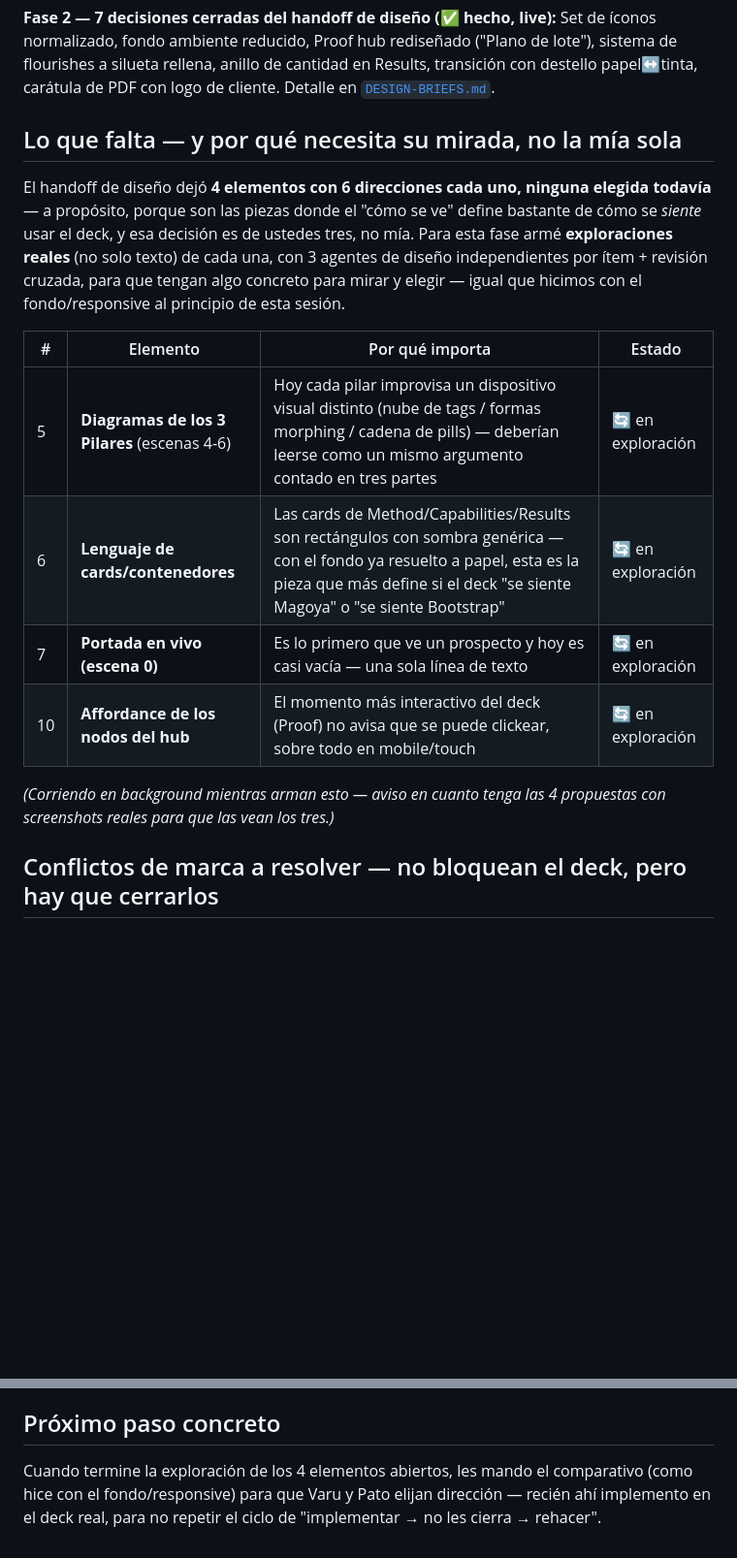
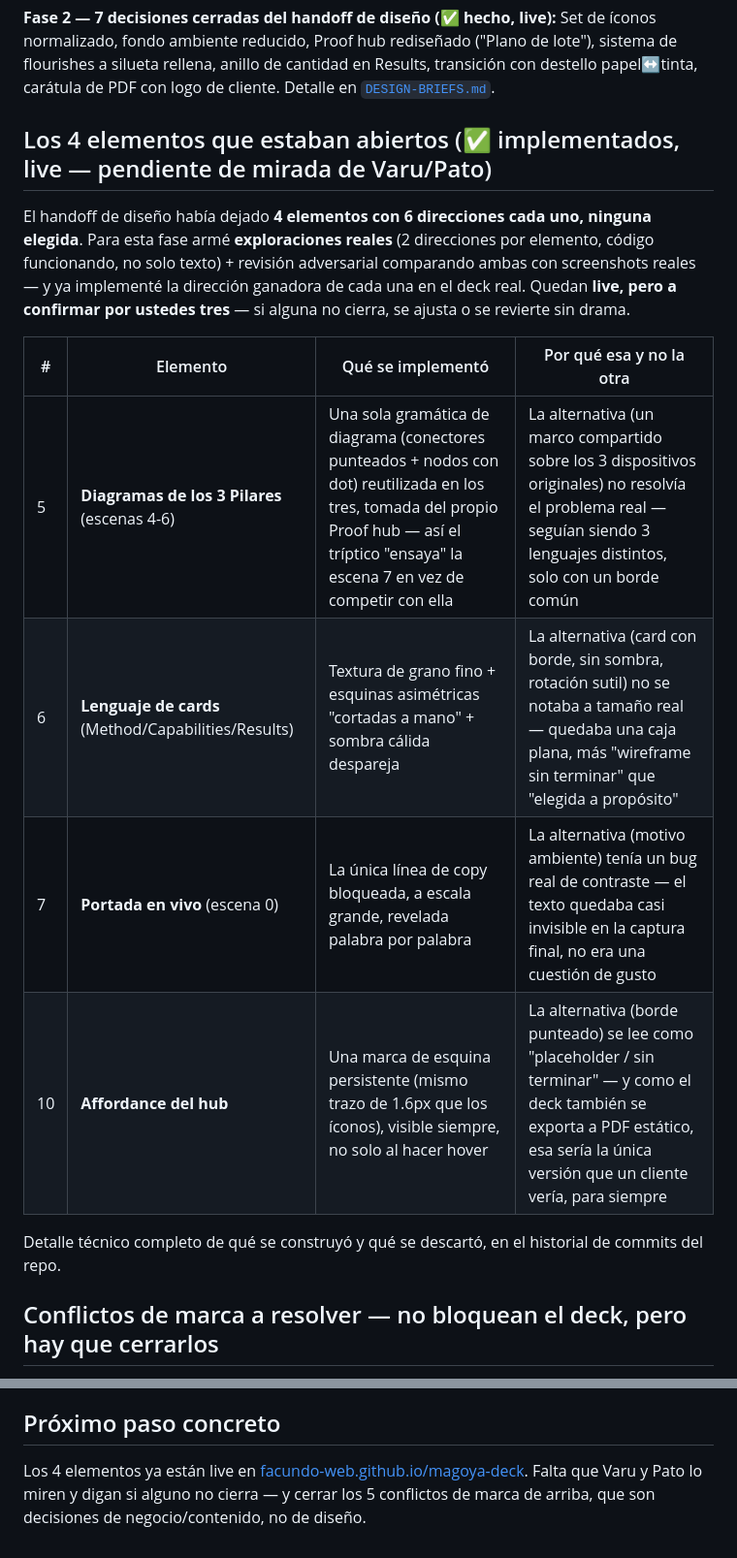
Before and after one commit to facundo-web/magoya-deck, a Markdown page: ROADMAP.md, 2 parts joined by grey strips. Shown at 97% size. GitHub-like rendering; blank space fills up the shorter version.

Commit message:
Update roadmap: the 4 open elements are now implemented and live

```diff
--- a/ROADMAP.md
+++ b/ROADMAP.md
@@ -13,18 +13,18 @@ Salida del look "Matrix" (negro + verde neón + monospace) hacia el sistema "edi
 **Fase 2 — 7 decisiones cerradas del handoff de diseño (✅ hecho, live):**
 Set de íconos normalizado, fondo ambiente reducido, Proof hub rediseñado ("Plano de lote"), sistema de flourishes a silueta rellena, anillo de cantidad en Results, transición con destello papel↔tinta, carátula de PDF con logo de cliente. Detalle en [`DESIGN-BRIEFS.md`](DESIGN-BRIEFS.md).
 
-## Lo que falta — y por qué necesita su mirada, no la mía sola
+## Los 4 elementos que estaban abiertos (✅ implementados, live — pendiente de mirada de Varu/Pato)
 
-El handoff de diseño dejó **4 elementos con 6 direcciones cada uno, ninguna elegida todavía** — a propósito, porque son las piezas donde el "cómo se ve" define bastante de cómo se *siente* usar el deck, y esa decisión es de ustedes tres, no mía. Para esta fase armé **exploraciones reales** (no solo texto) de cada una, con 3 agentes de diseño independientes por ítem + revisión cruzada, para que tengan algo concreto para mirar y elegir — igual que hicimos con el fondo/responsive al principio de esta sesión.
+El handoff de diseño había dejado **4 elementos con 6 direcciones cada uno, ninguna elegida**. Para esta fase armé **exploraciones reales** (2 direcciones por elemento, código funcionando, no solo texto) + revisión adversarial comparando ambas con screenshots reales — y ya implementé la dirección ganadora de cada una en el deck real. Quedan **live, pero a confirmar por ustedes tres** — si alguna no cierra, se ajusta o se revierte sin drama.
 
-| # | Elemento | Por qué importa | Estado |
+| # | Elemento | Qué se implementó | Por qué esa y no la otra |
 |---|---|---|---|
-| 5 | **Diagramas de los 3 Pilares** (escenas 4-6) | Hoy cada pilar improvisa un dispositivo visual distinto (nube de tags / formas morphing / cadena de pills) — deberían leerse como un mismo argumento contado en tres partes | 🔄 en exploración |
-| 6 | **Lenguaje de cards/contenedores** | Las cards de Method/Capabilities/Results son rectángulos con sombra genérica — con el fondo ya resuelto a papel, esta es la pieza que más define si el deck "se siente Magoya" o "se siente Bootstrap" | 🔄 en exploración |
-| 7 | **Portada en vivo (escena 0)** | Es lo primero que ve un prospecto y hoy es casi vacía — una sola línea de texto | 🔄 en exploración |
-| 10 | **Affordance de los nodos del hub** | El momento más interactivo del deck (Proof) no avisa que se puede clickear, sobre todo en mobile/touch | 🔄 en exploración |
+| 5 | **Diagramas de los 3 Pilares** (escenas 4-6) | Una sola gramática de diagrama (conectores punteados + nodos con dot) reutilizada en los tres, tomada del propio Proof hub — así el tríptico "ensaya" la escena 7 en vez de competir con ella | La alternativa (un marco compartido sobre los 3 dispositivos originales) no resolvía el problema real — seguían siendo 3 lenguajes distintos, solo con un borde común |
+| 6 | **Lenguaje de cards** (Method/Capabilities/Results) | Textura de grano fino + esquinas asimétricas "cortadas a mano" + sombra cálida despareja | La alternativa (card con borde, sin sombra, rotación sutil) no se notaba a tamaño real — quedaba una caja plana, más "wireframe sin terminar" que "elegida a propósito" |
+| 7 | **Portada en vivo** (escena 0) | La única línea de copy bloqueada, a escala grande, revelada palabra por palabra | La alternativa (motivo ambiente) tenía un bug real de contraste — el texto quedaba casi invisible en la captura final, no era una cuestión de gusto |
+| 10 | **Affordance del hub** | Una marca de esquina persistente (mismo trazo de 1.6px que los íconos), visible siempre, no solo al hacer hover | La alternativa (borde punteado) se lee como "placeholder / sin terminar" — y como el deck también se exporta a PDF estático, esa sería la única versión que un cliente vería, para siempre |
 
-*(Corriendo en background mientras arman esto — aviso en cuanto tenga las 4 propuestas con screenshots reales para que las vean los tres.)*
+Detalle técnico completo de qué se construyó y qué se descartó, en el historial de commits del repo.
 
 ## Conflictos de marca a resolver — no bloquean el deck, pero hay que cerrarlos
 
@@ -48,4 +48,4 @@ Lo que **no** delegué a un agente: las 5 decisiones de la sección de conflicto
 
 ## Próximo paso concreto
 
-Cuando termine la exploración de los 4 elementos abiertos, les mando el comparativo (como hice con el fondo/responsive) para que Varu y Pato elijan dirección — recién ahí implemento en el deck real, para no repetir el ciclo de "implementar → no les cierra → rehacer".
+Los 4 elementos ya están live en [facundo-web.github.io/magoya-deck](https://facundo-web.github.io/magoya-deck/). Falta que Varu y Pato lo miren y digan si alguno no cierra — y cerrar los 5 conflictos de marca de arriba, que son decisiones de negocio/contenido, no de diseño.
```
